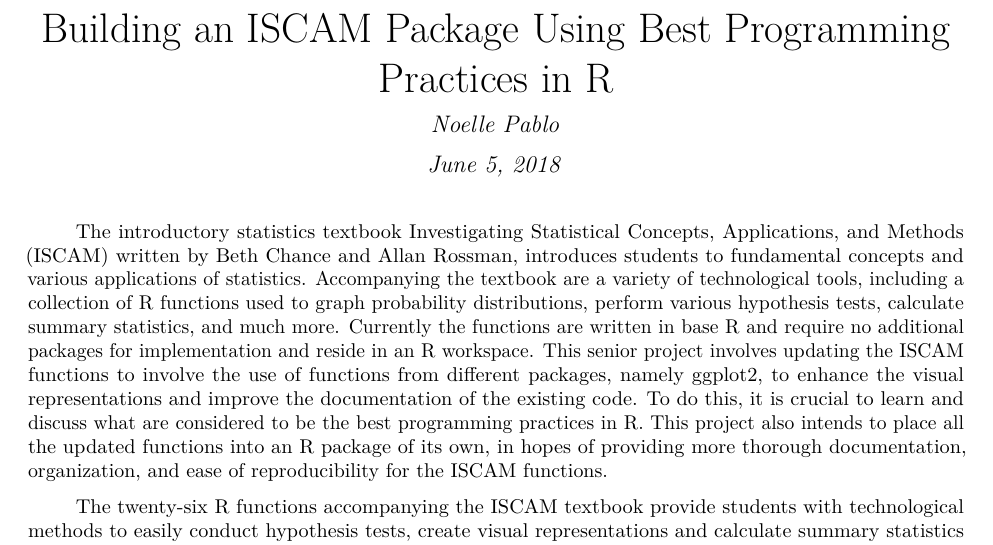
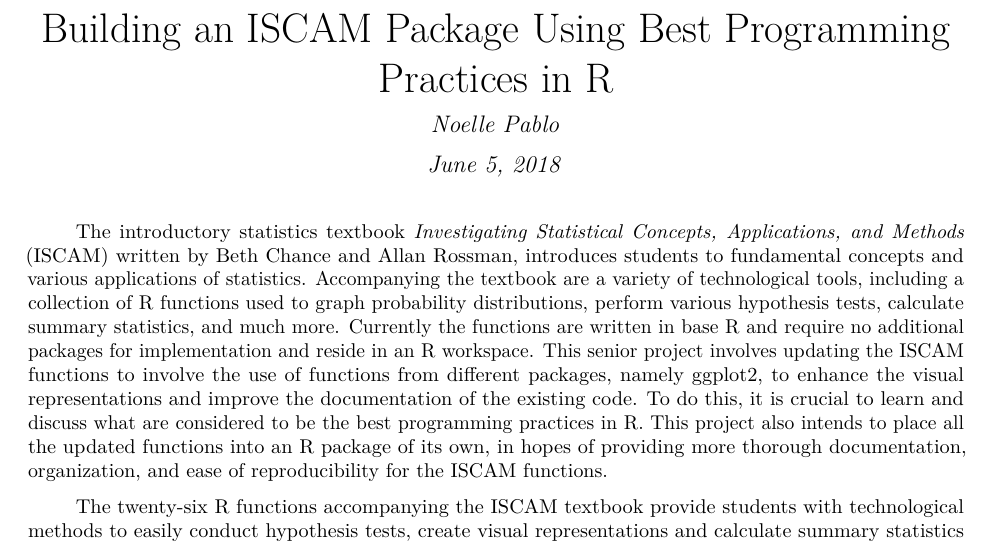
Before and after one commit to shannonpileggi/SP--Pablo--RProgramming, an R Markdown document (IscamPaper.Rmd): part of page 1 of 5, cut so that both start at the same text. The pictures show the output file IscamPaper.pdf that the author committed with the source.

Commit message:
italicized textbook title

````diff
--- a/IscamPaper.Rmd
+++ b/IscamPaper.Rmd
@@ -11,7 +11,7 @@
 knitr::opts_chunk$set(echo = TRUE)
 ```
 
-The introductory statistics textbook Investigating Statistical Concepts, Applications, and Methods (ISCAM) written by Beth Chance and Allan Rossman, introduces students to fundamental concepts and various applications of statistics. Accompanying the textbook are a variety of technological tools, including a collection of R functions used to graph probability distributions, perform various hypothesis tests, calculate summary statistics, and much more. Currently the functions are written in base R and require no additional packages for implementation and reside in an R workspace. This senior project involves updating the ISCAM functions to involve the use of functions from different packages, namely ggplot2, to enhance the visual representations and improve the documentation of the existing code. To do this, it is crucial to learn and discuss what are considered to be the best programming practices in R. This project also intends to place all the updated functions into an R package of its own, in hopes of providing more thorough documentation, organization, and ease of reproducibility for the ISCAM functions.
+The introductory statistics textbook _Investigating Statistical Concepts, Applications, and Methods_ (ISCAM) written by Beth Chance and Allan Rossman, introduces students to fundamental concepts and various applications of statistics. Accompanying the textbook are a variety of technological tools, including a collection of R functions used to graph probability distributions, perform various hypothesis tests, calculate summary statistics, and much more. Currently the functions are written in base R and require no additional packages for implementation and reside in an R workspace. This senior project involves updating the ISCAM functions to involve the use of functions from different packages, namely ggplot2, to enhance the visual representations and improve the documentation of the existing code. To do this, it is crucial to learn and discuss what are considered to be the best programming practices in R. This project also intends to place all the updated functions into an R package of its own, in hopes of providing more thorough documentation, organization, and ease of reproducibility for the ISCAM functions.
 
 The twenty-six R functions accompanying the ISCAM textbook provide students with technological methods to easily conduct hypothesis tests, create visual representations and calculate summary statistics of their data, graph probability distributions according to specified inputs, determine rejection regions and power, approximate distributions, compute probabilities according to various probability distributions, and calculate quantiles of a desired probability. While I did utilize the ISCAM textbook as a first-year student at Cal Poly, I found it necessary to review some of the statistical topics and methods present demonstrated by the functions, so that I could better understand the existing code. The inputs of a hypergeometric probability mass function, when to use a continuity correction, power and its relation to the rejection region were some of the statistical topics I found myself reviewing during this project.
 
````
Also changed, not shown: IscamPaper.pdf.
